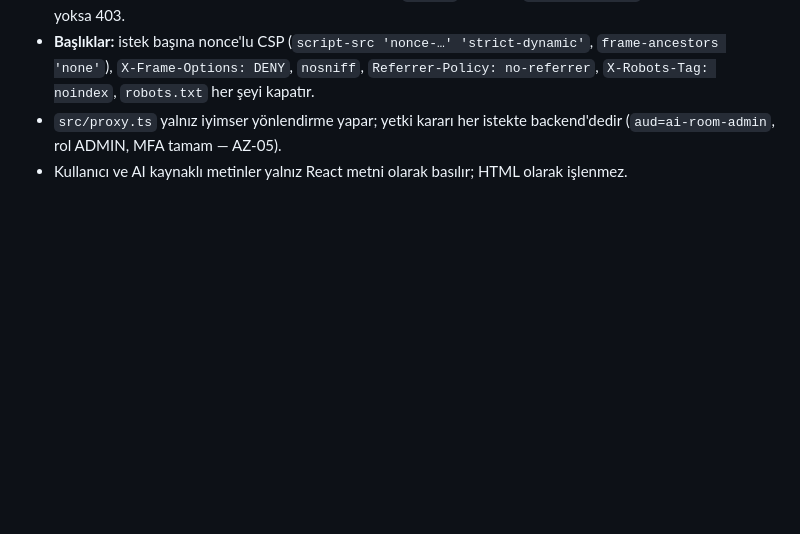
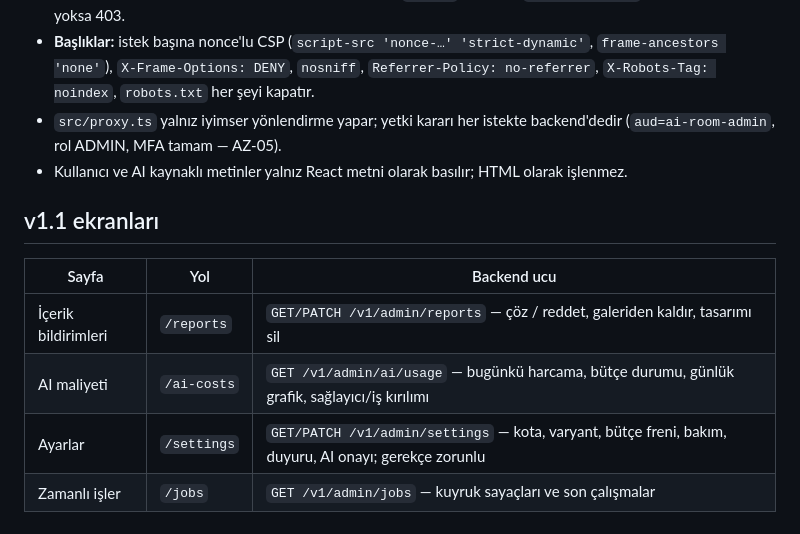
Before and after one commit to metinemredonmez/ai-room-app, a Markdown page: apps/admin/README.md, the part around the change. Drawn GitHub-style; blank space fills up the shorter version.

```diff
--- a/apps/admin/README.md
+++ b/apps/admin/README.md
@@ -42,3 +42,12 @@ PRO/aktif), Denetim kaydı, Sistem (AI/DB/Redis durumu).
 - `src/proxy.ts` yalnız iyimser yönlendirme yapar; yetki kararı her istekte backend'dedir
   (`aud=ai-room-admin`, rol ADMIN, MFA tamam — AZ-05).
 - Kullanıcı ve AI kaynaklı metinler yalnız React metni olarak basılır; HTML olarak işlenmez.
+
+## v1.1 ekranları
+
+| Sayfa | Yol | Backend ucu |
+|---|---|---|
+| İçerik bildirimleri | `/reports` | `GET/PATCH /v1/admin/reports` — çöz / reddet, galeriden kaldır, tasarımı sil |
+| AI maliyeti | `/ai-costs` | `GET /v1/admin/ai/usage` — bugünkü harcama, bütçe durumu, günlük grafik, sağlayıcı/iş kırılımı |
+| Ayarlar | `/settings` | `GET/PATCH /v1/admin/settings` — kota, varyant, bütçe freni, bakım, duyuru, AI onayı; gerekçe zorunlu |
+| Zamanlı işler | `/jobs` | `GET /v1/admin/jobs` — kuyruk sayaçları ve son çalışmalar |
```
Also changed, not shown: docs/screenshots/33-admin-ayarlar.png (added), docs/screenshots/34-admin-ai-maliyeti.png (added), docs/screenshots/35-admin-zamanli-isler.png (added), 7 other files.
